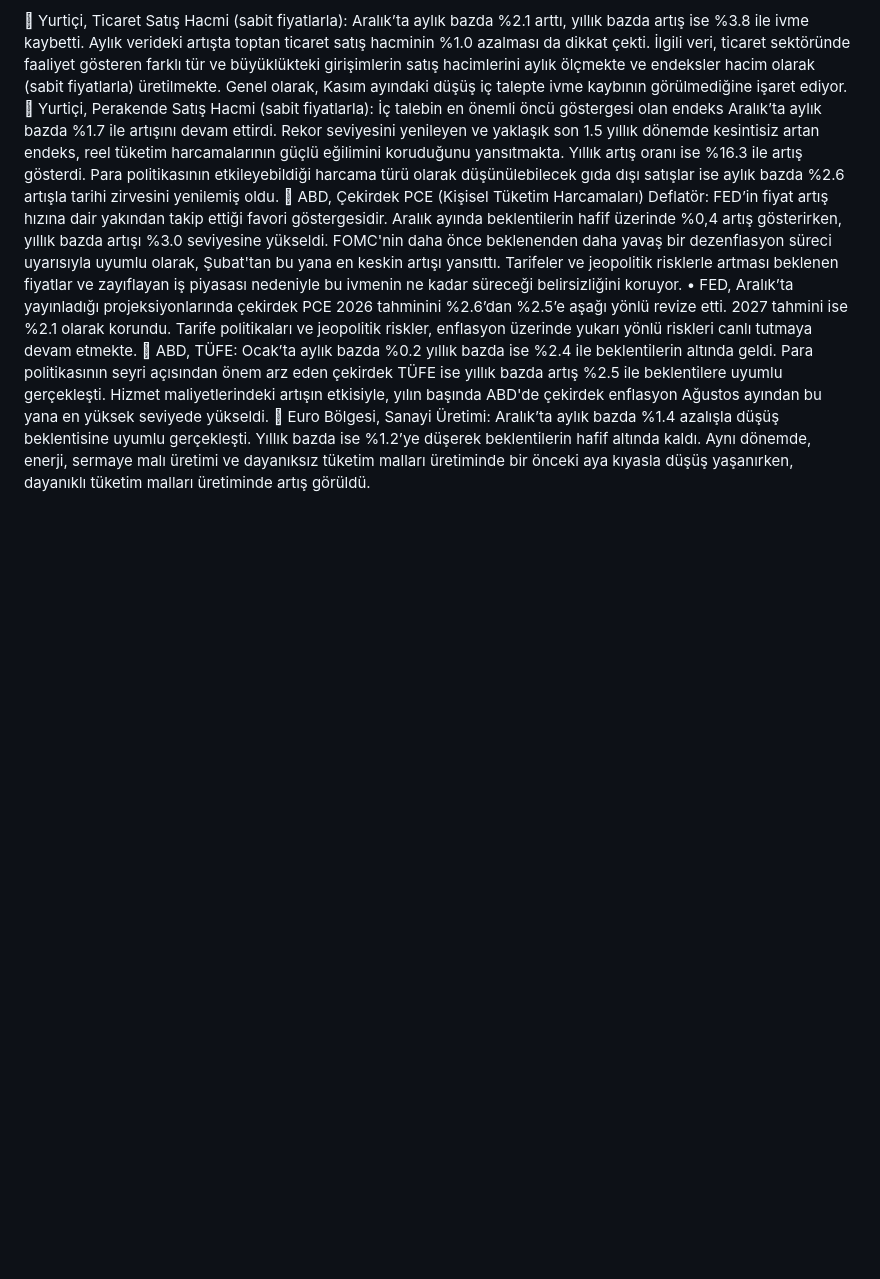
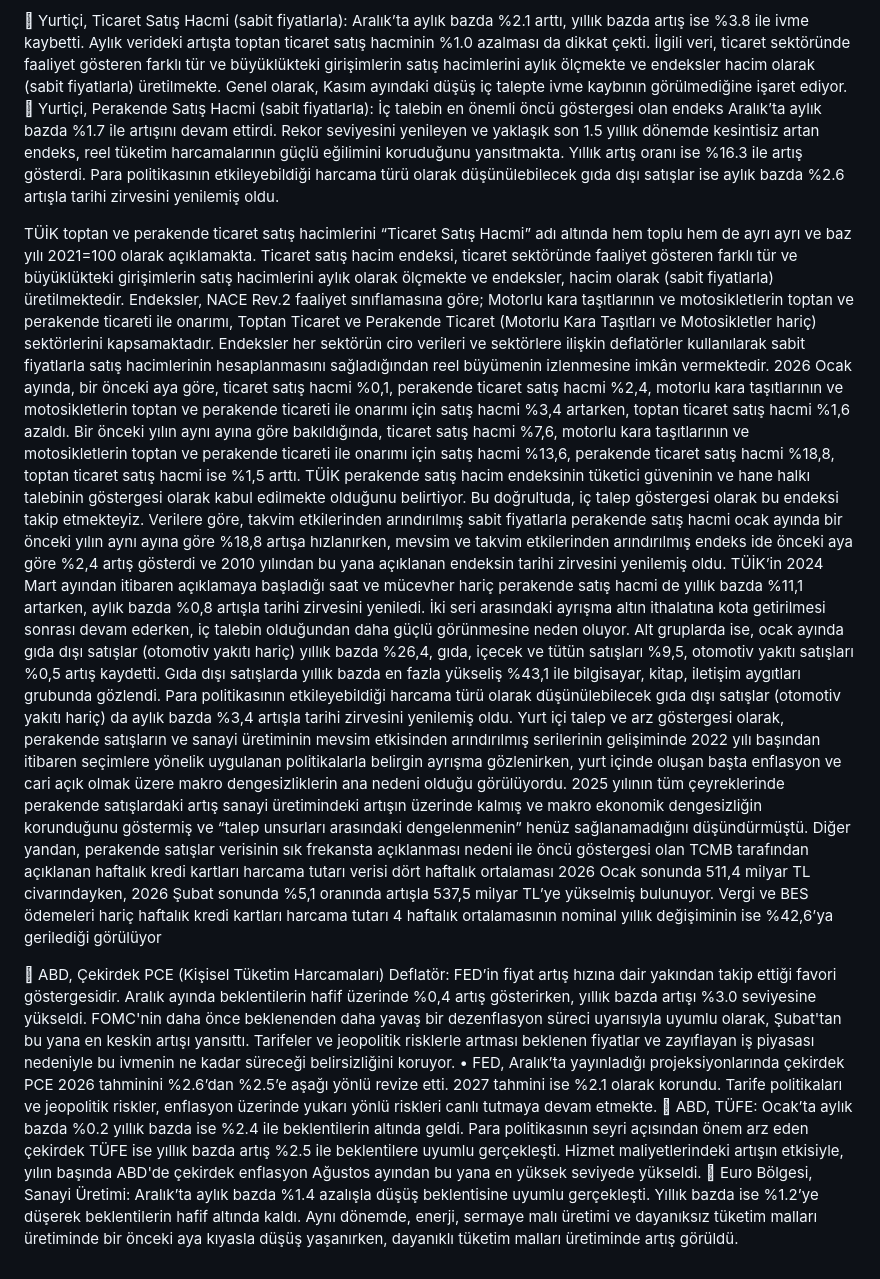
Before and after one commit to ozogulomerr/dashboard, a Markdown page: README.md, the part around the change. GitHub-like rendering; blank space fills up the shorter version.

```diff
--- a/README.md
+++ b/README.md
@@ -56,6 +56,50 @@ büyüme görünümü açısından imalat sektörü dışında olumlu işaretler
 
 	Yurtiçi, Ticaret Satış Hacmi (sabit fiyatlarla): Aralık’ta aylık bazda %2.1 arttı, yıllık bazda artış ise %3.8 ile ivme kaybetti. Aylık verideki artışta toptan ticaret satış hacminin %1.0 azalması da dikkat çekti. İlgili veri, ticaret sektöründe faaliyet gösteren farklı tür ve büyüklükteki girişimlerin satış hacimlerini aylık ölçmekte ve endeksler hacim olarak (sabit fiyatlarla) üretilmekte. Genel olarak, Kasım ayındaki düşüş iç talepte ivme kaybının görülmediğine işaret ediyor.
 	Yurtiçi, Perakende Satış Hacmi (sabit fiyatlarla): İç talebin en önemli öncü göstergesi olan endeks Aralık’ta aylık bazda %1.7 ile artışını devam ettirdi. Rekor seviyesini yenileyen ve yaklaşık son 1.5 yıllık dönemde kesintisiz artan endeks, reel tüketim harcamalarının güçlü eğilimini koruduğunu yansıtmakta. Yıllık artış oranı ise %16.3 ile artış gösterdi. Para politikasının etkileyebildiği harcama türü olarak düşünülebilecek gıda dışı satışlar ise aylık bazda %2.6 artışla tarihi zirvesini yenilemiş oldu.
+
+TÜİK toptan ve perakende ticaret satış hacimlerini “Ticaret Satış Hacmi” adı altında hem toplu hem de
+ayrı ayrı ve baz yılı 2021=100 olarak açıklamakta. Ticaret satış hacim endeksi, ticaret sektöründe
+faaliyet gösteren farklı tür ve büyüklükteki girişimlerin satış hacimlerini aylık olarak ölçmekte ve
+endeksler, hacim olarak (sabit fiyatlarla) üretilmektedir. Endeksler, NACE Rev.2 faaliyet sınıflamasına
+göre; Motorlu kara taşıtlarının ve motosikletlerin toptan ve perakende ticareti ile onarımı, Toptan
+Ticaret ve Perakende Ticaret (Motorlu Kara Taşıtları ve Motosikletler hariç) sektörlerini kapsamaktadır.
+Endeksler her sektörün ciro verileri ve sektörlere ilişkin deflatörler kullanılarak sabit fiyatlarla satış
+hacimlerinin hesaplanmasını sağladığından reel büyümenin izlenmesine imkân vermektedir. 2026 Ocak
+ayında, bir önceki aya göre, ticaret satış hacmi %0,1, perakende ticaret satış hacmi %2,4, motorlu kara
+taşıtlarının ve motosikletlerin toptan ve perakende ticareti ile onarımı için satış hacmi %3,4 artarken, toptan ticaret satış hacmi %1,6 azaldı. Bir önceki yılın aynı ayına göre bakıldığında, ticaret satış hacmi
+%7,6, motorlu kara taşıtlarının ve motosikletlerin toptan ve perakende ticareti ile onarımı için satış
+hacmi %13,6, perakende ticaret satış hacmi %18,8,
+toptan ticaret satış hacmi ise %1,5 arttı.
+TÜİK perakende satış hacim endeksinin tüketici
+güveninin ve hane halkı talebinin göstergesi olarak
+kabul edilmekte olduğunu belirtiyor. Bu doğrultuda,
+iç talep göstergesi olarak bu endeksi takip
+etmekteyiz. Verilere göre, takvim etkilerinden
+arındırılmış sabit fiyatlarla perakende satış hacmi
+ocak ayında bir önceki yılın aynı ayına göre %18,8
+artışa hızlanırken, mevsim ve takvim etkilerinden
+arındırılmış endeks ide önceki aya göre %2,4 artış
+gösterdi ve 2010 yılından bu yana açıklanan endeksin tarihi zirvesini yenilemiş oldu. TÜİK’in 2024 Mart
+ayından itibaren açıklamaya başladığı saat ve mücevher hariç perakende satış hacmi de yıllık bazda
+%11,1 artarken, aylık bazda %0,8 artışla tarihi zirvesini yeniledi. İki seri arasındaki ayrışma altın ithalatına
+kota getirilmesi sonrası devam ederken, iç talebin olduğundan daha güçlü görünmesine neden oluyor.
+Alt gruplarda ise, ocak ayında gıda dışı satışlar (otomotiv yakıtı hariç) yıllık bazda %26,4, gıda, içecek ve
+tütün satışları %9,5, otomotiv yakıtı satışları %0,5 artış kaydetti. Gıda dışı satışlarda yıllık bazda en fazla
+yükseliş %43,1 ile bilgisayar, kitap, iletişim aygıtları grubunda gözlendi. Para politikasının etkileyebildiği
+harcama türü olarak düşünülebilecek gıda dışı satışlar (otomotiv yakıtı hariç) da aylık bazda %3,4 artışla
+tarihi zirvesini yenilemiş oldu.
+Yurt içi talep ve arz göstergesi olarak, perakende satışların ve sanayi üretiminin mevsim etkisinden
+arındırılmış serilerinin gelişiminde 2022 yılı başından itibaren seçimlere yönelik uygulanan politikalarla
+belirgin ayrışma gözlenirken, yurt içinde oluşan başta enflasyon ve cari açık olmak üzere makro
+dengesizliklerin ana nedeni olduğu görülüyordu. 2025 yılının tüm çeyreklerinde perakende satışlardaki
+artış sanayi üretimindeki artışın üzerinde kalmış ve makro ekonomik dengesizliğin korunduğunu
+göstermiş ve “talep unsurları arasındaki dengelenmenin” henüz sağlanamadığını düşündürmüştü.
+Diğer yandan, perakende satışlar verisinin sık frekansta açıklanması nedeni ile öncü göstergesi olan
+TCMB tarafından açıklanan haftalık kredi kartları harcama tutarı verisi dört haftalık ortalaması 2026
+Ocak sonunda 511,4 milyar TL civarındayken, 2026 Şubat sonunda %5,1 oranında artışla 537,5 milyar
+TL’ye yükselmiş bulunuyor. Vergi ve BES ödemeleri hariç haftalık kredi kartları harcama tutarı 4 haftalık
+ortalamasının nominal yıllık değişiminin ise %42,6’ya gerilediği görülüyor
+
 	ABD, Çekirdek PCE (Kişisel Tüketim Harcamaları) Deflatör: FED’in fiyat artış hızına dair yakından takip ettiği favori göstergesidir. Aralık ayında beklentilerin hafif üzerinde %0,4 artış gösterirken, yıllık bazda artışı %3.0 seviyesine yükseldi. FOMC'nin daha önce beklenenden daha yavaş bir dezenflasyon süreci uyarısıyla uyumlu olarak, Şubat'tan bu yana en keskin artışı yansıttı. Tarifeler ve jeopolitik risklerle artması beklenen fiyatlar ve zayıflayan iş piyasası nedeniyle bu ivmenin ne kadar süreceği belirsizliğini koruyor.
 •	FED, Aralık’ta yayınladığı projeksiyonlarında çekirdek PCE 2026 tahminini %2.6’dan %2.5’e aşağı yönlü revize etti. 2027 tahmini ise %2.1 olarak korundu. Tarife politikaları ve jeopolitik riskler, enflasyon üzerinde yukarı yönlü riskleri canlı tutmaya devam etmekte.
 	ABD, TÜFE: Ocak’ta aylık bazda %0.2 yıllık bazda ise %2.4 ile beklentilerin altında geldi. Para politikasının seyri açısından önem arz eden çekirdek TÜFE ise yıllık bazda artış %2.5 ile beklentilere uyumlu gerçekleşti. Hizmet maliyetlerindeki artışın etkisiyle, yılın başında ABD'de çekirdek enflasyon Ağustos ayından bu yana en yüksek seviyede yükseldi.
```
